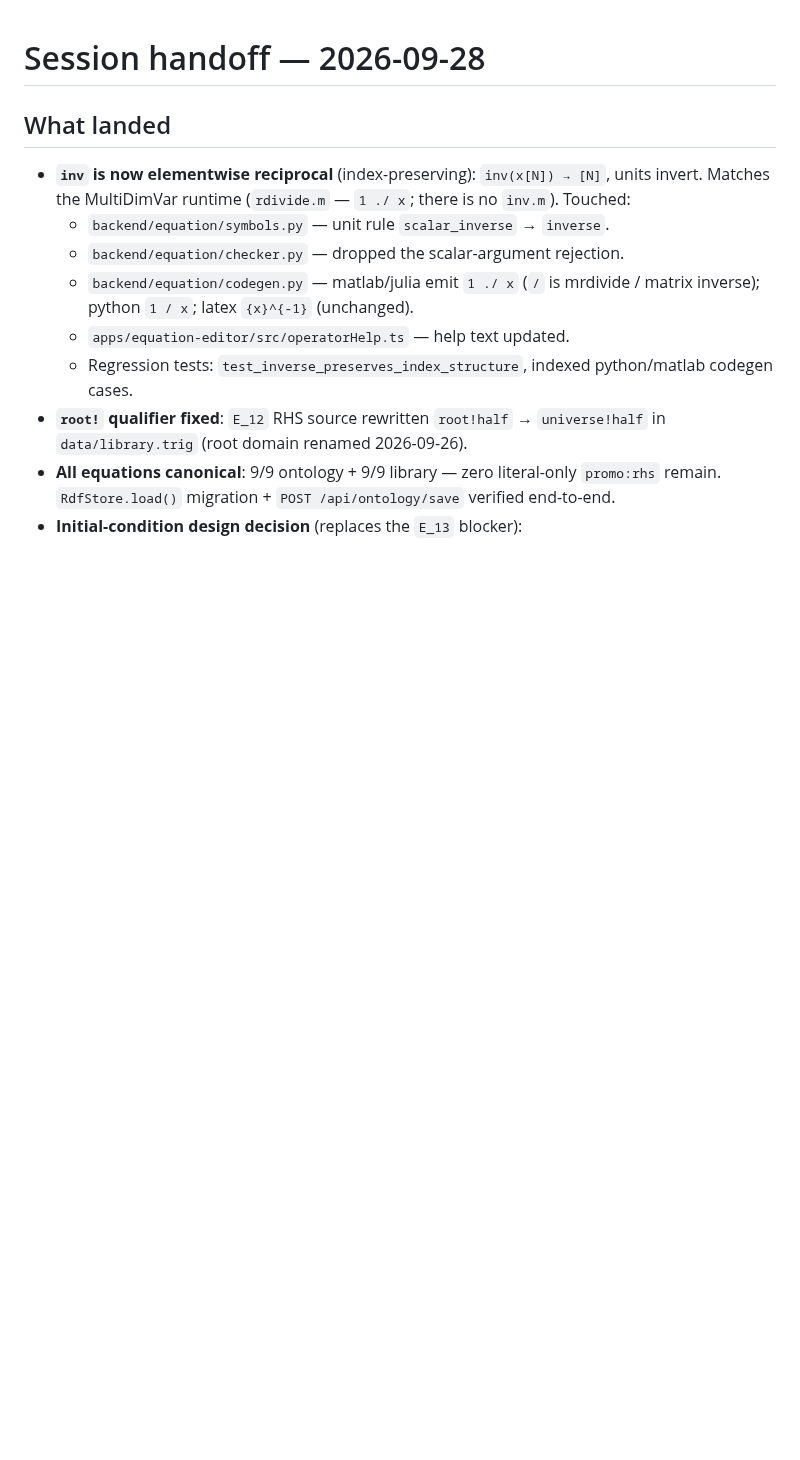
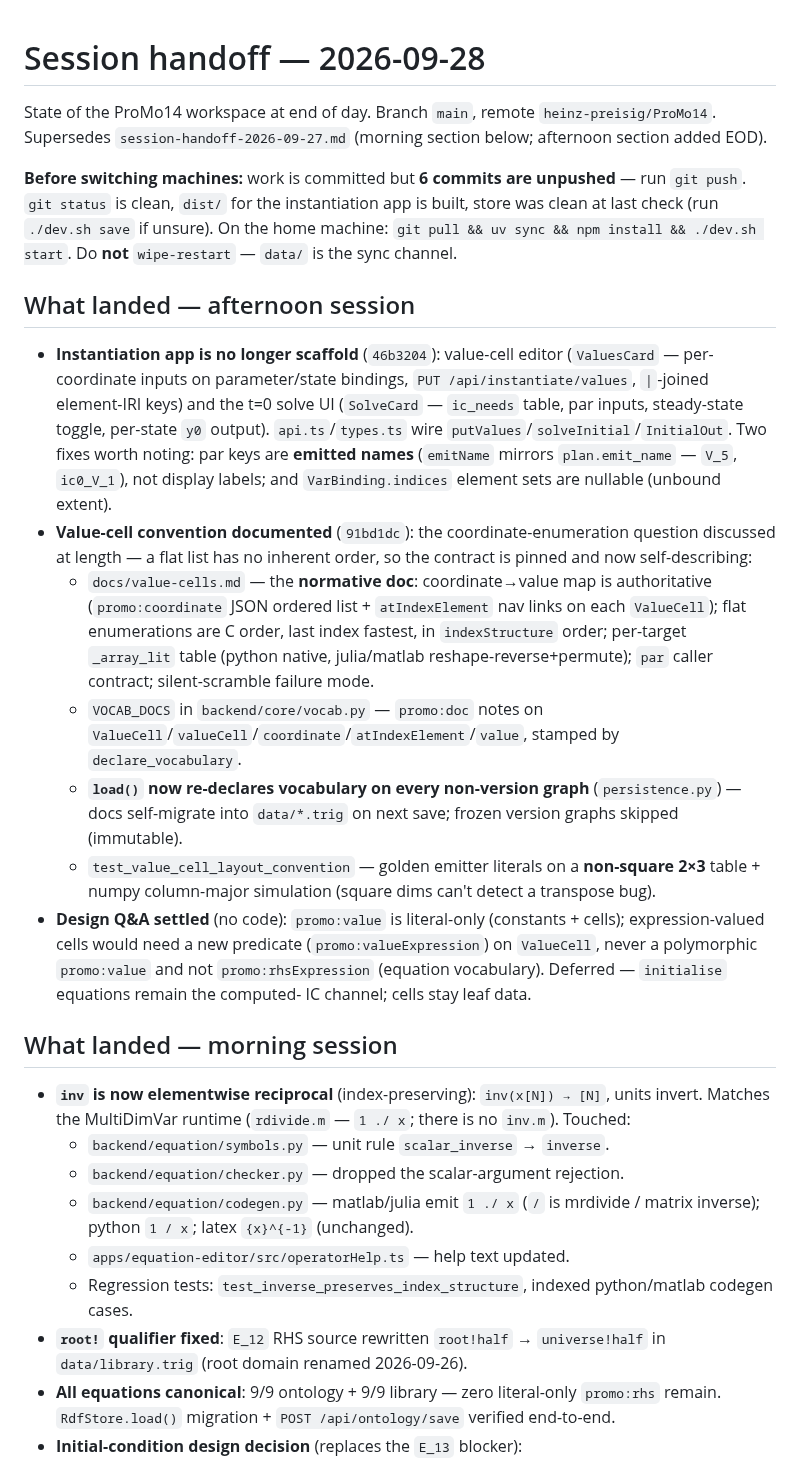
Before and after one commit to heinz-preisig/ProMo14, a Markdown page: docs/session-handoff-2026-09-28.md, the part around one of its changes. Rendered like a GitHub page; blank space fills up the shorter version.

Commit message:
handoff 2026-09-28 EOD: instantiation app UI, value-cell convention docs

```diff
--- a/docs/session-handoff-2026-09-28.md
+++ b/docs/session-handoff-2026-09-28.md
@@ -1,6 +1,55 @@
 # Session handoff — 2026-09-28
 
-## What landed
+State of the ProMo14 workspace at end of day.  Branch `main`, remote
+`heinz-preisig/ProMo14`.  Supersedes `session-handoff-2026-09-27.md`
+(morning section below; afternoon section added EOD).
+
+**Before switching machines:** work is committed but **6 commits are
+unpushed** — run `git push`.  `git status` is clean, `dist/` for the
+instantiation app is built, store was clean at last check (run
+`./dev.sh save` if unsure).  On the home machine: `git pull && uv sync
+&& npm install && ./dev.sh start`.  Do **not** `wipe-restart` —
+`data/` is the sync channel.
+
+## What landed — afternoon session
+
+- **Instantiation app is no longer scaffold** (`46b3204`): value-cell
+  editor (`ValuesCard` — per-coordinate inputs on parameter/state
+  bindings, `PUT /api/instantiate/values`, `|`-joined element-IRI keys)
+  and the t=0 solve UI (`SolveCard` — `ic_needs` table, par inputs,
+  steady-state toggle, per-state `y0` output).  `api.ts`/`types.ts`
+  wire `putValues`/`solveInitial`/`InitialOut`.  Two fixes worth
+  noting: par keys are **emitted names** (`emitName` mirrors
+  `plan.emit_name` — `V_5`, `ic0_V_1`), not display labels; and
+  `VarBinding.indices` element sets are nullable (unbound extent).
+- **Value-cell convention documented** (`91bd1dc`): the
+  coordinate-enumeration question discussed at length — a flat list
+  has no inherent order, so the contract is pinned and now
+  self-describing:
+  - `docs/value-cells.md` — the **normative doc**: coordinate→value
+    map is authoritative (`promo:coordinate` JSON ordered list +
+    `atIndexElement` nav links on each `ValueCell`); flat enumerations
+    are C order, last index fastest, in `indexStructure` order;
+    per-target `_array_lit` table (python native, julia/matlab
+    reshape-reverse+permute); `par` caller contract; silent-scramble
+    failure mode.
+  - `VOCAB_DOCS` in `backend/core/vocab.py` — `promo:doc` notes on
+    `ValueCell`/`valueCell`/`coordinate`/`atIndexElement`/`value`,
+    stamped by `declare_vocabulary`.
+  - **`load()` now re-declares vocabulary on every non-version
+    graph** (`persistence.py`) — docs self-migrate into `data/*.trig`
+    on next save; frozen version graphs skipped (immutable).
+  - `test_value_cell_layout_convention` — golden emitter literals on a
+    **non-square 2×3** table + numpy column-major simulation (square
+    dims can't detect a transpose bug).
+- **Design Q&A settled** (no code): `promo:value` is literal-only
+  (constants + cells); expression-valued cells would need a new
+  predicate (`promo:valueExpression`) on `ValueCell`, never a
+  polymorphic `promo:value` and not `promo:rhsExpression` (equation
+  vocabulary).  Deferred — `initialise` equations remain the computed-
+  IC channel; cells stay leaf data.
+
+## What landed — morning session
 
 - **`inv` is now elementwise reciprocal** (index-preserving): `inv(x[N]) → [N]`,
   units invert. Matches the MultiDimVar runtime (`rdivide.m` — `1 ./ x`; there
```
Also changed, not shown: other parts of docs/session-handoff-2026-09-28.md (+27 -12 lines).
